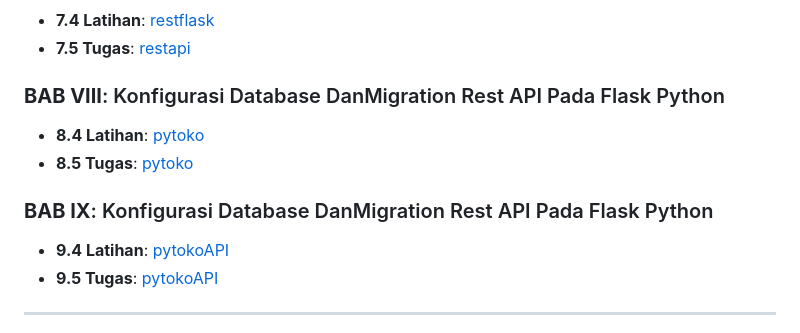
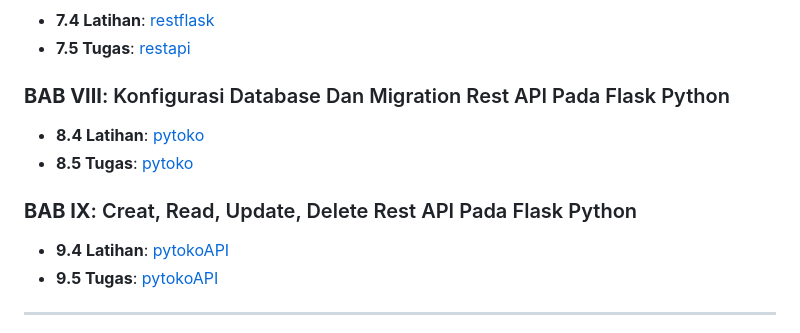
Before and after one commit to ZidanAlfianMubarok/Pemrograman-Web-Praktikum, a Markdown page: README.md, the part around the change. Drawn GitHub-style.

```diff
--- a/README.md
+++ b/README.md
@@ -41,11 +41,11 @@ Di bawah ini adalah struktur dari setiap bab yang disertai dengan file latihan d
 - **7.4 Latihan**: [restflask](./restflask)
 - **7.5 Tugas**: [restapi](./restapi)
 
-### **BAB VIII**: Konfigurasi Database DanMigration Rest API Pada Flask Python
+### **BAB VIII**: Konfigurasi Database Dan Migration Rest API Pada Flask Python
 - **8.4 Latihan**: [pytoko](./pytoko)
 - **8.5 Tugas**: [pytoko](./pytoko)
 
-### **BAB IX**: Konfigurasi Database DanMigration Rest API Pada Flask Python
+### **BAB IX**: Creat, Read, Update, Delete Rest API Pada Flask Python
 - **9.4 Latihan**: [pytokoAPI](./pytokoAPI)
 - **9.5 Tugas**: [pytokoAPI](./pytokoAPI)
 
```
